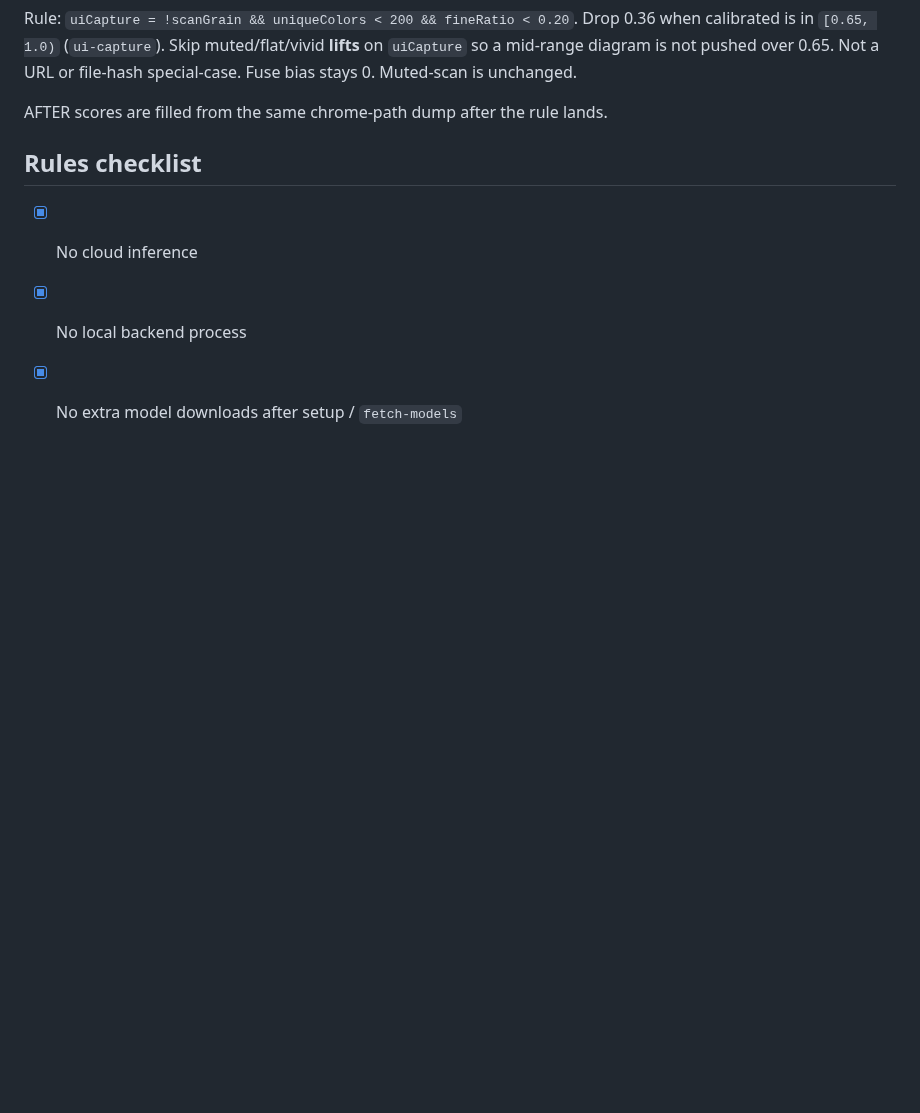
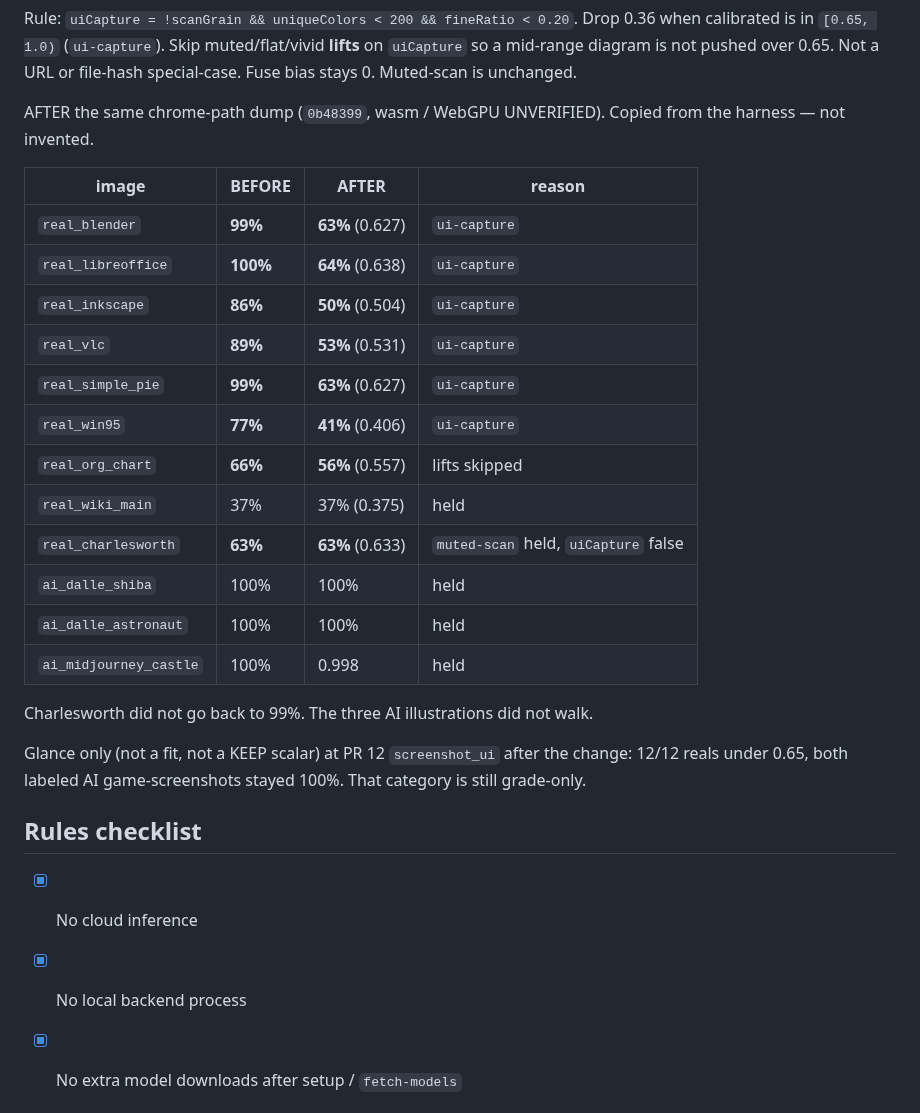
Before and after one commit to jbelnick/chrome-ai-image-detector, a Markdown page: CLAIM.md, the part around the change. Drawn GitHub-style; blank space fills up the shorter version.

Commit message:
Record chrome-path before/after scores for the UI-capture drop.
Independent Commons probes, not the 358 mix and not a holdout fit.
Charlesworth stays 63%. AI illustrations stay at 100%.

Co-authored-by: Jason Belnick <jbelnick@users.noreply.github.com>

```diff
--- a/CLAIM.md
+++ b/CLAIM.md
@@ -740,7 +740,26 @@ Ordinary UI is **not** the Charlesworth `isGraphic` trap. Community Forensics is
 
 Rule: `uiCapture = !scanGrain && uniqueColors < 200 && fineRatio < 0.20`. Drop 0.36 when calibrated is in `[0.65, 1.0)` (`ui-capture`). Skip muted/flat/vivid **lifts** on `uiCapture` so a mid-range diagram is not pushed over 0.65. Not a URL or file-hash special-case. Fuse bias stays 0. Muted-scan is unchanged.
 
-AFTER scores are filled from the same chrome-path dump after the rule lands.
+AFTER the same chrome-path dump (`0b48399`, wasm / WebGPU UNVERIFIED). Copied from the harness — not invented.
+
+| image | BEFORE | AFTER | reason |
+| --- | --- | --- | --- |
+| `real_blender` | **99%** | **63%** (0.627) | `ui-capture` |
+| `real_libreoffice` | **100%** | **64%** (0.638) | `ui-capture` |
+| `real_inkscape` | **86%** | **50%** (0.504) | `ui-capture` |
+| `real_vlc` | **89%** | **53%** (0.531) | `ui-capture` |
+| `real_simple_pie` | **99%** | **63%** (0.627) | `ui-capture` |
+| `real_win95` | **77%** | **41%** (0.406) | `ui-capture` |
+| `real_org_chart` | **66%** | **56%** (0.557) | lifts skipped |
+| `real_wiki_main` | 37% | 37% (0.375) | held |
+| `real_charlesworth` | **63%** | **63%** (0.633) | `muted-scan` held, `uiCapture` false |
+| `ai_dalle_shiba` | 100% | 100% | held |
+| `ai_dalle_astronaut` | 100% | 100% | held |
+| `ai_midjourney_castle` | 100% | 0.998 | held |
+
+Charlesworth did not go back to 99%. The three AI illustrations did not walk.
+
+Glance only (not a fit, not a KEEP scalar) at PR 12 `screenshot_ui` after the change: 12/12 reals under 0.65, both labeled AI game-screenshots stayed 100%. That category is still grade-only.
 
 ## Rules checklist
 
```
